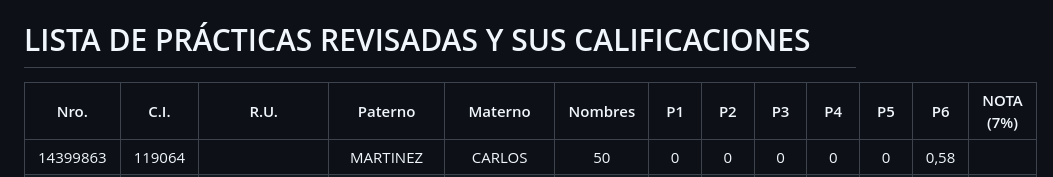
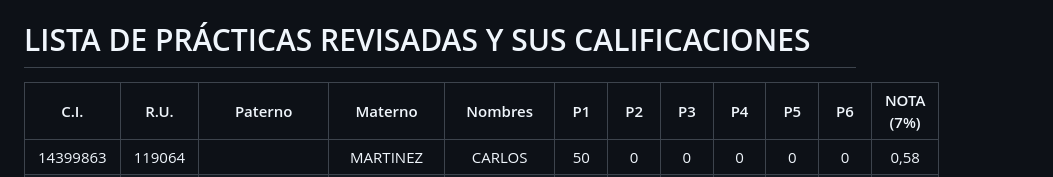
Before and after one commit to AlexSanderLopezOrcko/aux-sis313g1, a Markdown page: Calificaciones/Prácticas/README.md, the part around the change. GitHub-like rendering.

Commit message:
Entrega final

```diff
--- a/Calificaciones/Prácticas/README.md
+++ b/Calificaciones/Prácticas/README.md
@@ -1,7 +1,7 @@
 # LISTA DE PRÁCTICAS REVISADAS Y SUS CALIFICACIONES
 
-| Nro. | C.I. | R.U. | Paterno | Materno | Nombres | P1 | P2 | P3 | P4 | P5 | P6 | NOTA (7%) |
-|:---:|:---:|:---:|:---:|:---:|:---:|:---:|:---:|:---:|:---:|:---:|:---:|:---:|
+| C.I. | R.U. | Paterno | Materno | Nombres | P1 | P2 | P3 | P4 | P5 | P6 | NOTA (7%) |
+|:---:|:---:|:---:|:---:|:---:|:---:|:---:|:---:|:---:|:---:|:---:|:---:|
 | 14399863 | 119064 |  | MARTINEZ | CARLOS | 50 | 0 | 0 | 0 | 0 | 0 | 0,58 |
 | 12557398 | 125568 | AGUILAR | RUIZ | NATALIE SURI JIMENA | 93 | 50 | 67 | 70 | 70 | 100 | 5,25 |
 | 8536945 | 62153 | AGUIRRE | LAZCANO | RAYMOD ISMAEL | 50 | 0 | 0 | 0 | 0 | 0 | 0,58 |
```
